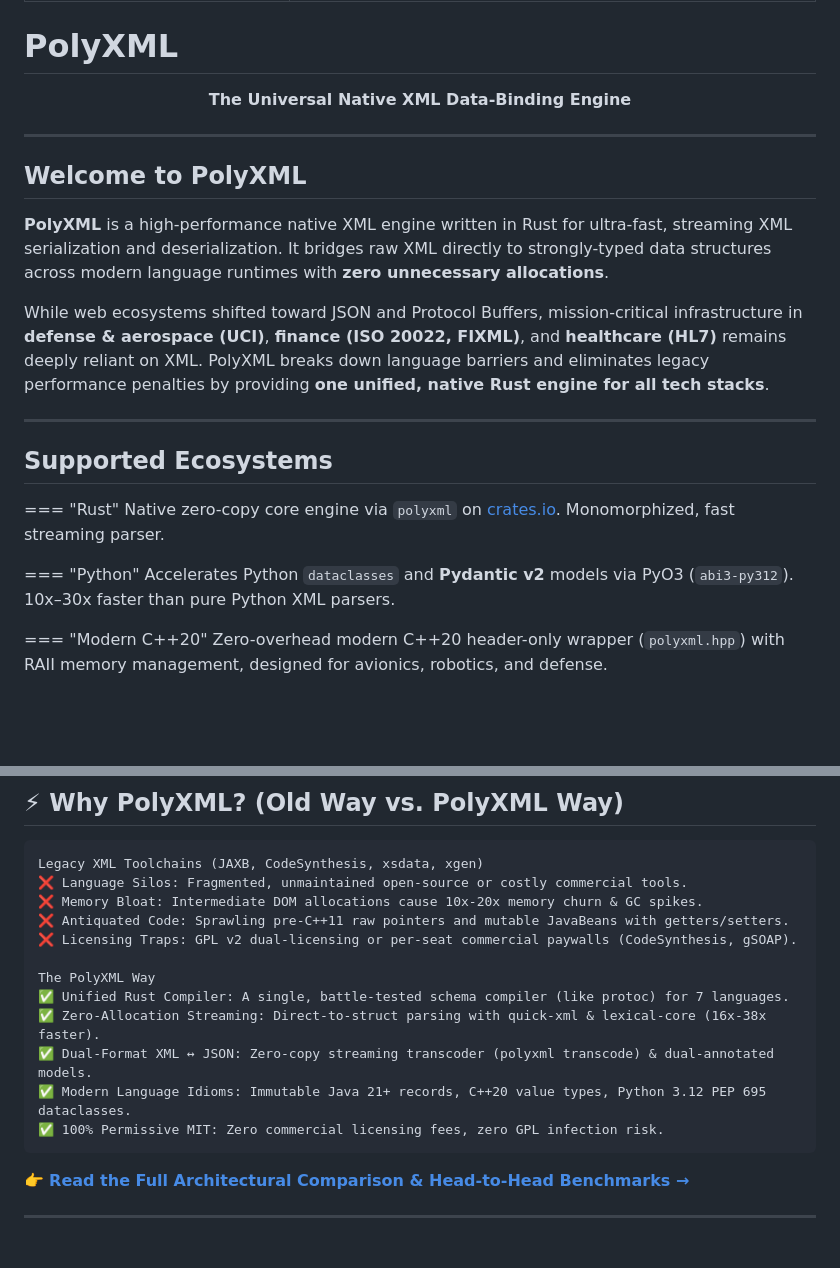
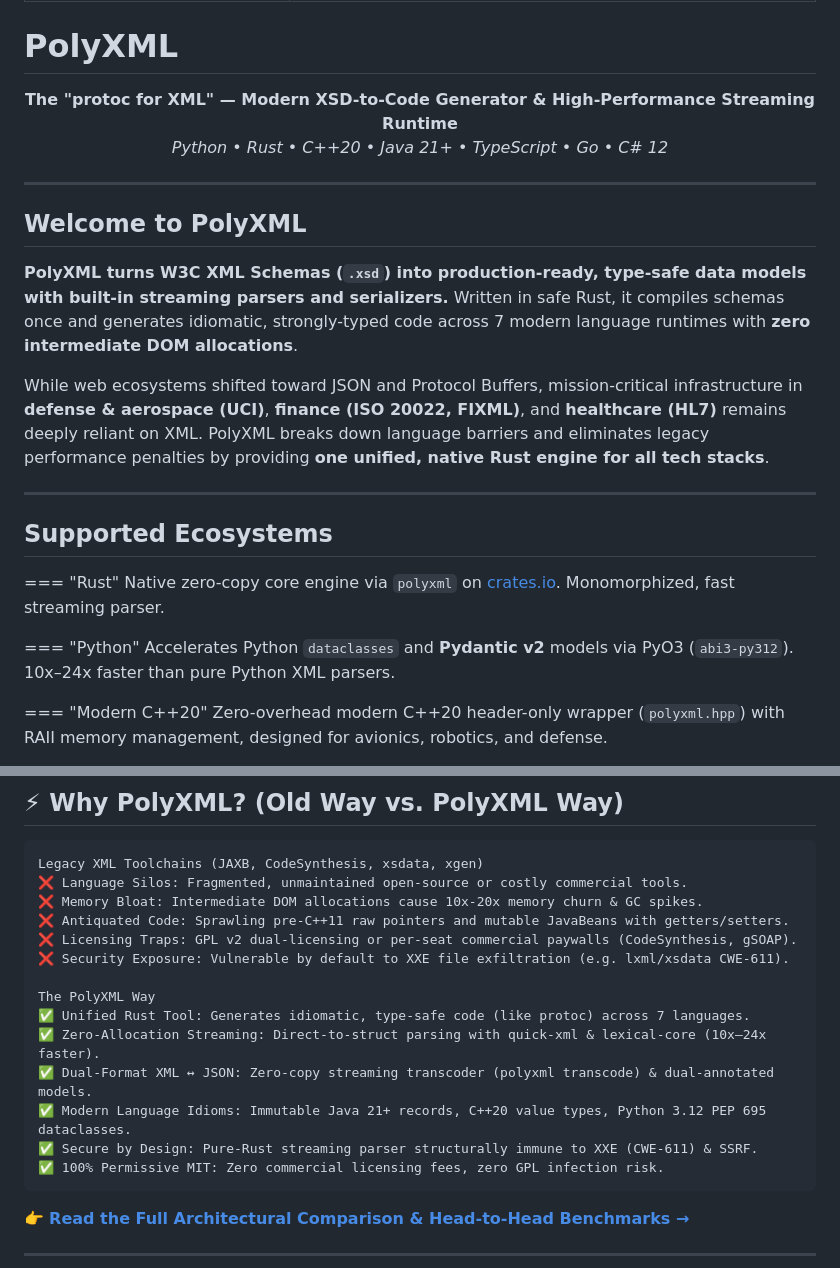
Before and after one commit to nth-bailey/PolyXML, a Markdown page: docs/index.md, 2 parts joined by grey strips. GitHub-like rendering; blank space fills up the shorter version.

````diff
--- a/docs/index.md
+++ b/docs/index.md
@@ -6,14 +6,15 @@ description: Ultra-fast streaming XML data-binding engine in Rust with native bi
 # PolyXML
 
 <p align="center">
-  <strong>The Universal Native XML Data-Binding Engine</strong>
+  <strong>The "protoc for XML" — Modern XSD-to-Code Generator & High-Performance Streaming Runtime</strong><br>
+  <em>Python • Rust • C++20 • Java 21+ • TypeScript • Go • C# 12</em>
 </p>
 
 ---
 
 ## Welcome to PolyXML
 
-**PolyXML** is a high-performance native XML engine written in Rust for ultra-fast, streaming XML serialization and deserialization. It bridges raw XML directly to strongly-typed data structures across modern language runtimes with **zero unnecessary allocations**.
+**PolyXML turns W3C XML Schemas (`.xsd`) into production-ready, type-safe data models with built-in streaming parsers and serializers.** Written in safe Rust, it compiles schemas once and generates idiomatic, strongly-typed code across 7 modern language runtimes with **zero intermediate DOM allocations**.
 
 While web ecosystems shifted toward JSON and Protocol Buffers, mission-critical infrastructure in **defense & aerospace (UCI)**, **finance (ISO 20022, FIXML)**, and **healthcare (HL7)** remains deeply reliant on XML. PolyXML breaks down language barriers and eliminates legacy performance penalties by providing **one unified, native Rust engine for all tech stacks**.
 
@@ -25,7 +26,7 @@ While web ecosystems shifted toward JSON and Protocol Buffers, mission-critical
     Native zero-copy core engine via `polyxml` on [crates.io](https://crates.io/crates/polyxml). Monomorphized, fast streaming parser.
 
 === "Python"
-    Accelerates Python `dataclasses` and **Pydantic v2** models via PyO3 (`abi3-py312`). 10x–30x faster than pure Python XML parsers.
+    Accelerates Python `dataclasses` and **Pydantic v2** models via PyO3 (`abi3-py312`). 10x–24x faster than pure Python XML parsers.
 
 === "Modern C++20"
     Zero-overhead modern C++20 header-only wrapper (`polyxml.hpp`) with RAII memory management, designed for avionics, robotics, and defense.
@@ -52,12 +53,14 @@ Legacy XML Toolchains (JAXB, CodeSynthesis, xsdata, xgen)
 ❌ Memory Bloat: Intermediate DOM allocations cause 10x-20x memory churn & GC spikes.
 ❌ Antiquated Code: Sprawling pre-C++11 raw pointers and mutable JavaBeans with getters/setters.
 ❌ Licensing Traps: GPL v2 dual-licensing or per-seat commercial paywalls (CodeSynthesis, gSOAP).
+❌ Security Exposure: Vulnerable by default to XXE file exfiltration (e.g. lxml/xsdata CWE-611).
 
 The PolyXML Way
-✅ Unified Rust Compiler: A single, battle-tested schema compiler (like protoc) for 7 languages.
-✅ Zero-Allocation Streaming: Direct-to-struct parsing with quick-xml & lexical-core (16x-38x faster).
+✅ Unified Rust Tool: Generates idiomatic, type-safe code (like protoc) across 7 languages.
+✅ Zero-Allocation Streaming: Direct-to-struct parsing with quick-xml & lexical-core (10x–24x faster).
 ✅ Dual-Format XML ↔ JSON: Zero-copy streaming transcoder (polyxml transcode) & dual-annotated models.
 ✅ Modern Language Idioms: Immutable Java 21+ records, C++20 value types, Python 3.12 PEP 695 dataclasses.
+✅ Secure by Design: Pure-Rust streaming parser structurally immune to XXE (CWE-611) & SSRF.
 ✅ 100% Permissive MIT: Zero commercial licensing fees, zero GPL infection risk.
 ```
 
````
Also changed, not shown: README.md (+7 -4 lines).
